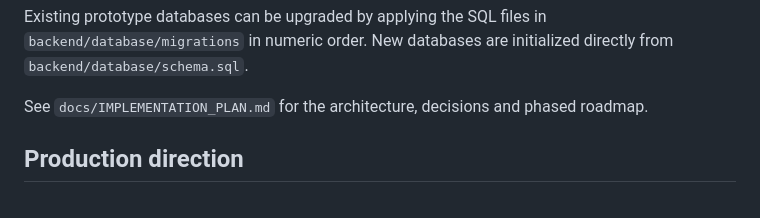
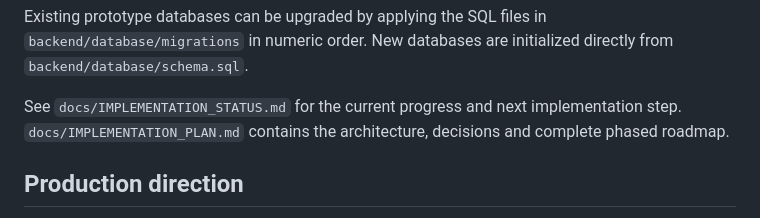
Before and after one commit to ReneDrie/matchpoint-tournament, a Markdown page: README.md, the part around the change. GitHub-like rendering.

Commit message:
Track implementation progress

```diff
--- a/README.md
+++ b/README.md
@@ -64,7 +64,7 @@ docker compose exec api php bin/create-admin.php email@example.nl "Naam" "een-st
 
 Existing prototype databases can be upgraded by applying the SQL files in `backend/database/migrations` in numeric order. New databases are initialized directly from `backend/database/schema.sql`.
 
-See `docs/IMPLEMENTATION_PLAN.md` for the architecture, decisions and phased roadmap.
+See `docs/IMPLEMENTATION_STATUS.md` for the current progress and next implementation step. `docs/IMPLEMENTATION_PLAN.md` contains the architecture, decisions and complete phased roadmap.
 
 ## Production direction
 
```
Also changed, not shown: docs/IMPLEMENTATION_PLAN.md (+2 -0 lines), docs/IMPLEMENTATION_STATUS.md (added, +166 -0 lines).
